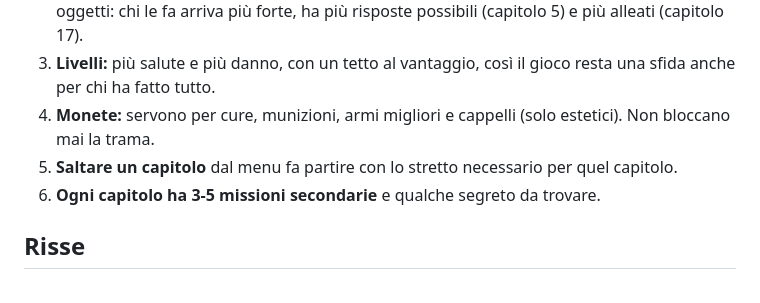
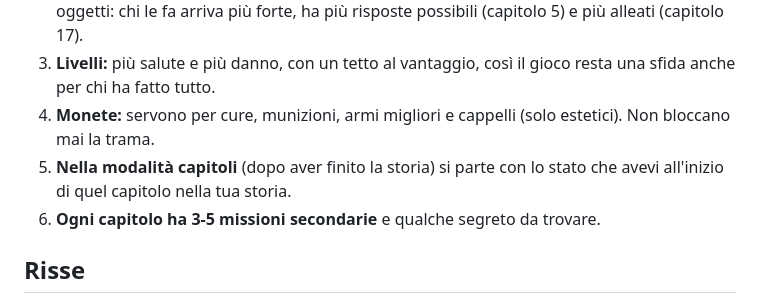
Before and after one commit to tommyzaffa/stecco-the-stickman, a Markdown page: docs/CAPITOLI.md, the part around one of its changes. Drawn GitHub-style.

```diff
--- a/docs/CAPITOLI.md
+++ b/docs/CAPITOLI.md
@@ -132,7 +152,8 @@ Da rivedere a gioco finito, ma da rispettare già adesso:
    anche per chi ha fatto tutto.
 4. **Monete:** servono per cure, munizioni, armi migliori e cappelli (solo estetici).
    Non bloccano mai la trama.
-5. **Saltare un capitolo** dal menu fa partire con lo stretto necessario per quel capitolo.
+5. **Nella modalità capitoli** (dopo aver finito la storia) si parte con lo stato che avevi
+   all'inizio di quel capitolo nella tua storia.
 6. **Ogni capitolo ha 3-5 missioni secondarie** e qualche segreto da trovare.
 
 ## Risse
```
Also changed, not shown: other parts of docs/CAPITOLI.md (+82 -62 lines).
